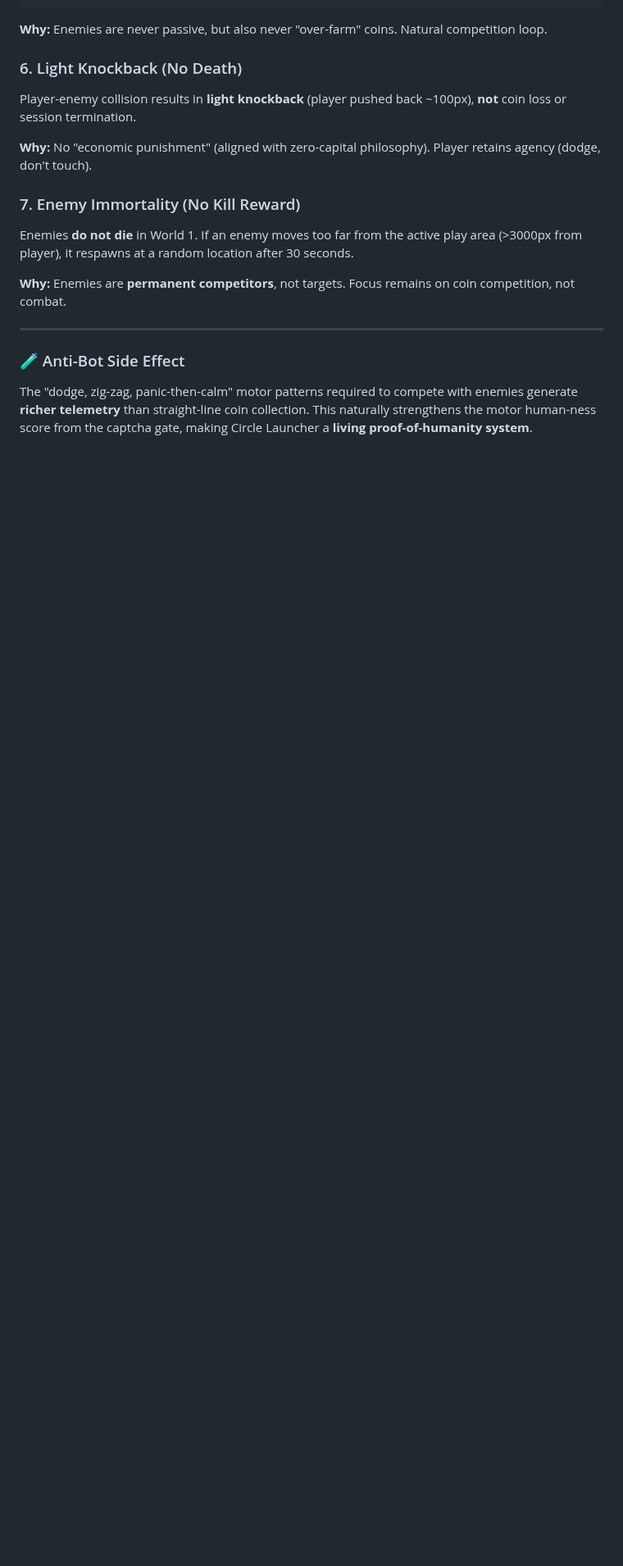
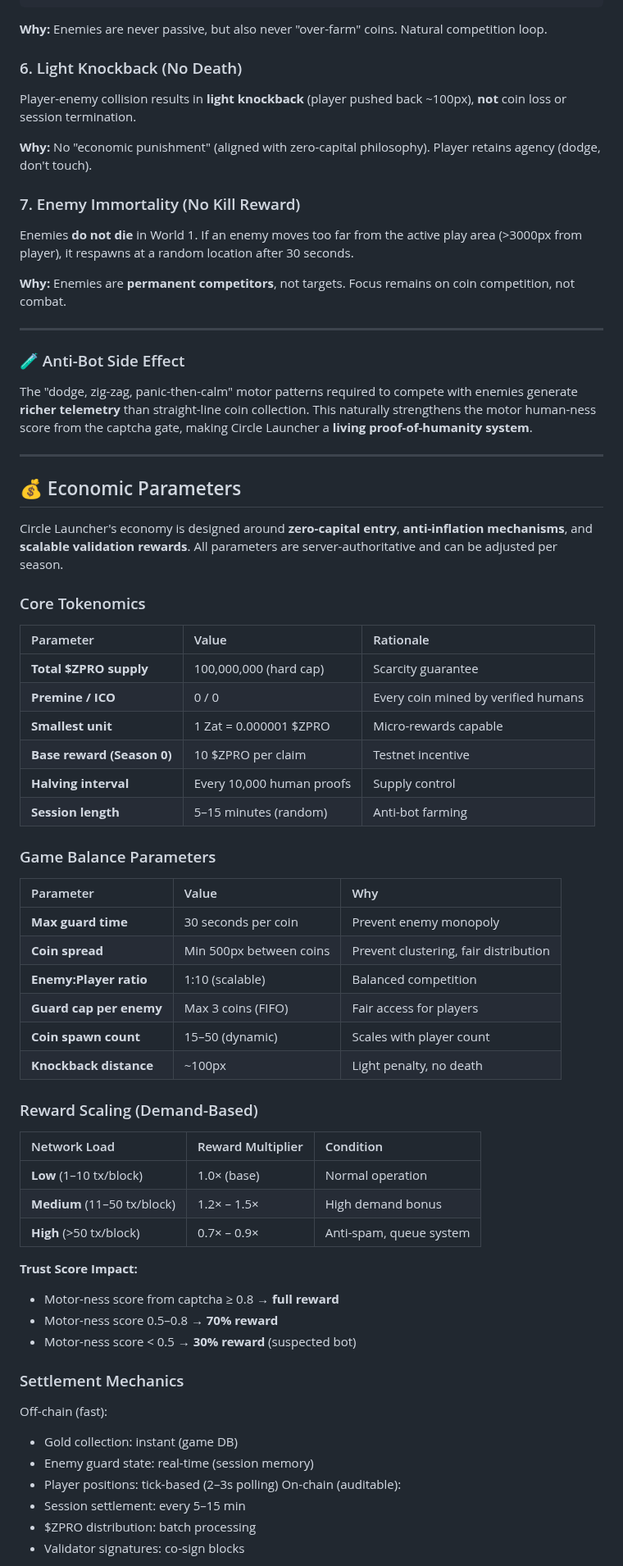
Before and after one commit to Ringga999/zcp2o-protocol, a Markdown page: implementations/zcp2o-circle/README.md, the part around one of its changes. Shown at 82% size. GitHub-like rendering; blank space fills up the shorter version.

Commit message:
docs: add economic parameters & security layers (guard time, halving, trust score)

```diff
--- a/implementations/zcp2o-circle/README.md
+++ b/implementations/zcp2o-circle/README.md
@@ -197,3 +197,56 @@ Enemies **do not die** in World 1. If an enemy moves too far from the active pla
 
 The "dodge, zig-zag, panic-then-calm" motor patterns required to compete with enemies generate **richer telemetry** than straight-line coin collection. This naturally strengthens the motor human-ness score from the captcha gate, making Circle Launcher a **living proof-of-humanity system**.
 
+---
+
+## 💰 Economic Parameters
+
+Circle Launcher's economy is designed around **zero-capital entry**, **anti-inflation mechanisms**, and **scalable validation rewards**. All parameters are server-authoritative and can be adjusted per season.
+
+### Core Tokenomics
+
+| Parameter | Value | Rationale |
+| :--- | :--- | :--- |
+| **Total $ZPRO supply** | 100,000,000 (hard cap) | Scarcity guarantee |
+| **Premine / ICO** | 0 / 0 | Every coin mined by verified humans |
+| **Smallest unit** | 1 Zat = 0.000001 $ZPRO | Micro-rewards capable |
+| **Base reward (Season 0)** | 10 $ZPRO per claim | Testnet incentive |
+| **Halving interval** | Every 10,000 human proofs | Supply control |
+| **Session length** | 5–15 minutes (random) | Anti-bot farming |
+
+### Game Balance Parameters
+
+| Parameter | Value | Why |
+| :--- | :--- | :--- |
+| **Max guard time** | 30 seconds per coin | Prevent enemy monopoly |
+| **Coin spread** | Min 500px between coins | Prevent clustering, fair distribution |
+| **Enemy:Player ratio** | 1:10 (scalable) | Balanced competition |
+| **Guard cap per enemy** | Max 3 coins (FIFO) | Fair access for players |
+| **Coin spawn count** | 15–50 (dynamic) | Scales with player count |
+| **Knockback distance** | ~100px | Light penalty, no death |
+
+### Reward Scaling (Demand-Based)
+
+| Network Load | Reward Multiplier | Condition |
+| :--- | :--- | :--- |
+| **Low** (1–10 tx/block) | 1.0× (base) | Normal operation |
+| **Medium** (11–50 tx/block) | 1.2× – 1.5× | High demand bonus |
+| **High** (>50 tx/block) | 0.7× – 0.9× | Anti-spam, queue system |
+
+**Trust Score Impact:**
+- Motor-ness score from captcha ≥ 0.8 → **full reward**
+- Motor-ness score 0.5–0.8 → **70% reward**
+- Motor-ness score < 0.5 → **30% reward** (suspected bot)
+
+### Settlement Mechanics
+
+Off-chain (fast):
+- Gold collection: instant (game DB)
+- Enemy guard state: real-time (session memory)
+- Player positions: tick-based (2–3s polling)
+On-chain (auditable):
+- Session settlement: every 5–15 min
+- $ZPRO distribution: batch processing
+- Validator signatures: co-sign blocks
+
+
```
Also changed, not shown: other parts of implementations/zcp2o-circle/README.md (+22 -0 lines).
